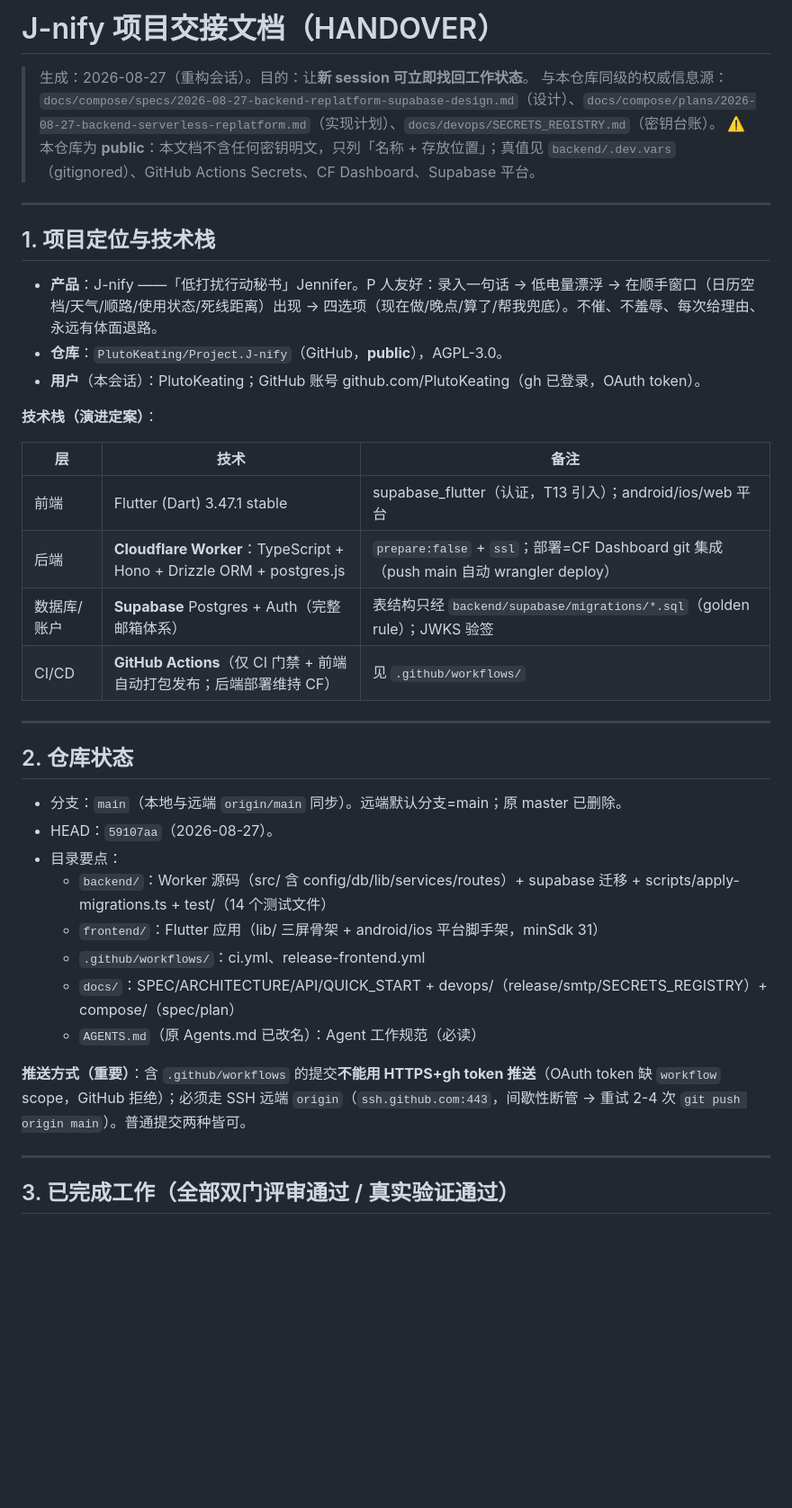
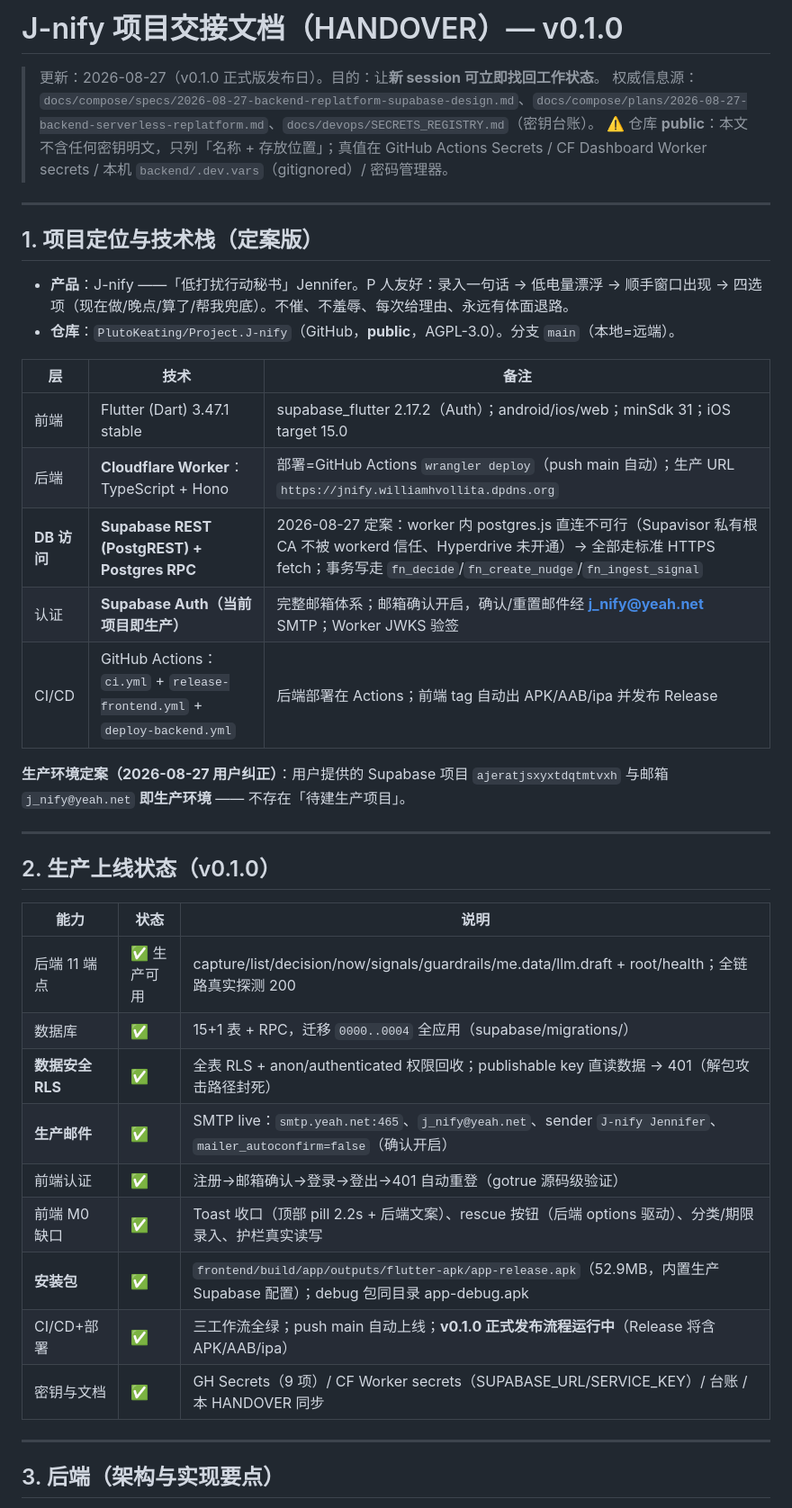
Before and after one commit to PlutoKeating/Project.J-nify, a Markdown page: docs/HANDOVER.md, the part around one of its changes. Shown at 90% size. Rendered like a GitHub page; blank space fills up the shorter version.

Commit message:
docs: full HANDOVER refresh for v0.1.0 (production-live state)

```diff
--- a/docs/HANDOVER.md
+++ b/docs/HANDOVER.md
@@ -1,42 +1,43 @@
-# J-nify 项目交接文档（HANDOVER）
+# J-nify 项目交接文档（HANDOVER）— v0.1.0
 
-> 生成：2026-08-27（重构会话）。目的：让**新 session 可立即找回工作状态**。
-> 与本仓库同级的权威信息源：`docs/compose/specs/2026-08-27-backend-replatform-supabase-design.md`（设计）、`docs/compose/plans/2026-08-27-backend-serverless-replatform.md`（实现计划）、`docs/devops/SECRETS_REGISTRY.md`（密钥台账）。
-> ⚠️ 本仓库为 **public**：本文档不含任何密钥明文，只列「名称 + 存放位置」；真值见 `backend/.dev.vars`（gitignored）、GitHub Actions Secrets、CF Dashboard、Supabase 平台。
+> 更新：2026-08-27（v0.1.0 正式版发布日）。目的：让**新 session 可立即找回工作状态**。
+> 权威信息源：`docs/compose/specs/2026-08-27-backend-replatform-supabase-design.md`、`docs/compose/plans/2026-08-27-backend-serverless-replatform.md`、`docs/devops/SECRETS_REGISTRY.md`（密钥台账）。
+> ⚠️ 仓库 **public**：本文不含任何密钥明文，只列「名称 + 存放位置」；真值在 GitHub Actions Secrets / CF Dashboard Worker secrets / 本机 `backend/.dev.vars`（gitignored）/ 密码管理器。
 
 ---
 
-## 1. 项目定位与技术栈
+## 1. 项目定位与技术栈（定案版）
 
-- **产品**：J-nify ——「低打扰行动秘书」Jennifer。P 人友好：录入一句话 → 低电量漂浮 → 在顺手窗口（日历空档/天气/顺路/使用状态/死线距离）出现 → 四选项（现在做/晚点/算了/帮我兜底）。不催、不羞辱、每次给理由、永远有体面退路。
-- **仓库**：`PlutoKeating/Project.J-nify`（GitHub，**public**），AGPL-3.0。
-- **用户**（本会话）：PlutoKeating；GitHub 账号 github.com/PlutoKeating（gh 已登录，OAuth token）。
-
-**技术栈（演进定案）**：
+- **产品**：J-nify ——「低打扰行动秘书」Jennifer。P 人友好：录入一句话 → 低电量漂浮 → 顺手窗口出现 → 四选项（现在做/晚点/算了/帮我兜底）。不催、不羞辱、每次给理由、永远有体面退路。
+- **仓库**：`PlutoKeating/Project.J-nify`（GitHub，**public**，AGPL-3.0）。分支 `main`（本地=远端）。
 
 | 层 | 技术 | 备注 |
 |---|---|---|
-| 前端 | Flutter (Dart) 3.47.1 stable | supabase_flutter（认证，T13 引入）；android/ios/web 平台 |
-| 后端 | **Cloudflare Worker**：TypeScript + Hono + Drizzle ORM + postgres.js | `prepare:false` + `ssl`；部署=CF Dashboard git 集成（push main 自动 wrangler deploy） |
-| 数据库/账户 | **Supabase** Postgres + Auth（完整邮箱体系） | 表结构只经 `backend/supabase/migrations/*.sql`（golden rule）；JWKS 验签 |
-| CI/CD | **GitHub Actions**（仅 CI 门禁 + 前端自动打包发布；后端部署维持 CF） | 见 `.github/workflows/` |
+| 前端 | Flutter (Dart) 3.47.1 stable | supabase_flutter 2.17.2（Auth）；android/ios/web；minSdk 31；iOS target 15.0 |
+| 后端 | **Cloudflare Worker**：TypeScript + Hono | 部署=GitHub Actions `wrangler deploy`（push main 自动）；生产 URL `https://jnify.williamhvollita.dpdns.org` |
+| **DB 访问** | **Supabase REST (PostgREST) + Postgres RPC** | 2026-08-27 定案：worker 内 postgres.js 直连不可行（Supavisor 私有根 CA 不被 workerd 信任、Hyperdrive 未开通）→ 全部走标准 HTTPS fetch；事务写走 `fn_decide`/`fn_create_nudge`/`fn_ingest_signal` |
+| 认证 | **Supabase Auth（当前项目即生产）** | 完整邮箱体系；邮箱确认开启，确认/重置邮件经 **j_nify@yeah.net** SMTP；Worker JWKS 验签 |
+| CI/CD | GitHub Actions：`ci.yml` + `release-frontend.yml` + `deploy-backend.yml` | 后端部署在 Actions；前端 tag 自动出 APK/AAB/ipa 并发布 Release |
+
+**生产环境定案（2026-08-27 用户纠正）**：用户提供的 Supabase 项目 `ajeratjsxyxtdqtmtvxh` 与邮箱 `j_nify@yeah.net` **即生产环境** —— 不存在「待建生产项目」。
 
 ---
 
-## 2. 仓库状态
+## 2. 生产上线状态（v0.1.0）
 
-- 分支：`main`（本地与远端 `origin/main` 同步）。远端默认分支=main；原 master 已删除。
-- HEAD：`59107aa`（2026-08-27）。
-- 目录要点：
-  - `backend/`：Worker 源码（src/ 含 config/db/lib/services/routes）+ supabase 迁移 + scripts/apply-migrations.ts + test/（14 个测试文件）
-  - `frontend/`：Flutter 应用（lib/ 三屏骨架 + android/ios 平台脚手架，minSdk 31）
-  - `.github/workflows/`：ci.yml、release-frontend.yml
-  - `docs/`：SPEC/ARCHITECTURE/API/QUICK_START + devops/（release/smtp/SECRETS_REGISTRY）+ compose/（spec/plan）
-  - `AGENTS.md`（原 Agents.md 已改名）：Agent 工作规范（必读）
-
-**推送方式（重要）**：含 `.github/workflows` 的提交**不能用 HTTPS+gh token 推送**（OAuth token 缺 `workflow` scope，GitHub 拒绝）；必须走 SSH 远端 `origin`（`ssh.github.com:443`，间歇性断管 → 重试 2-4 次 `git push origin main`）。普通提交两种皆可。
+| 能力 | 状态 | 说明 |
+|---|---|---|
+| 后端 11 端点 | ✅ 生产可用 | capture/list/decision/now/signals/guardrails/me.data/llm.draft + root/health；全链路真实探测 200 |
+| 数据库 | ✅ | 15+1 表 + RPC，迁移 `0000..0004` 全应用（supabase/migrations/） |
+| **数据安全 RLS** | ✅ | 全表 RLS + anon/authenticated 权限回收；publishable key 直读数据 → 401（解包攻击路径封死） |
+| **生产邮件** | ✅ | SMTP live：`smtp.yeah.net:465`、`j_nify@yeah.net`、sender `J-nify Jennifer`、`mailer_autoconfirm=false`（确认开启） |
+| 前端认证 | ✅ | 注册→邮箱确认→登录→登出→401 自动重登（gotrue 源码级验证） |
+| 前端 M0 缺口 | ✅ | Toast 收口（顶部 pill 2.2s + 后端文案）、rescue 按钮（后端 options 驱动）、分类/期限录入、护栏真实读写 |
+| **安装包** | ✅ | `frontend/build/app/outputs/flutter-apk/app-release.apk`（52.9MB，内置生产 Supabase 配置）；debug 包同目录 app-debug.apk |
+| CI/CD+部署 | ✅ | 三工作流全绿；push main 自动上线；**v0.1.0 正式发布流程运行中**（Release 将含 APK/AAB/ipa） |
+| 密钥与文档 | ✅ | GH Secrets（9 项）/ CF Worker secrets（SUPABASE_URL/SERVICE_KEY）/ 台账 / 本 HANDOVER 同步 |
 
 ---
 
-## 3. 已完成工作（全部双门评审通过 / 真实验证通过）
+## 3. 后端（架构与实现要点）
 
```
Also changed, not shown: other parts of docs/HANDOVER.md (+56 -92 lines).
